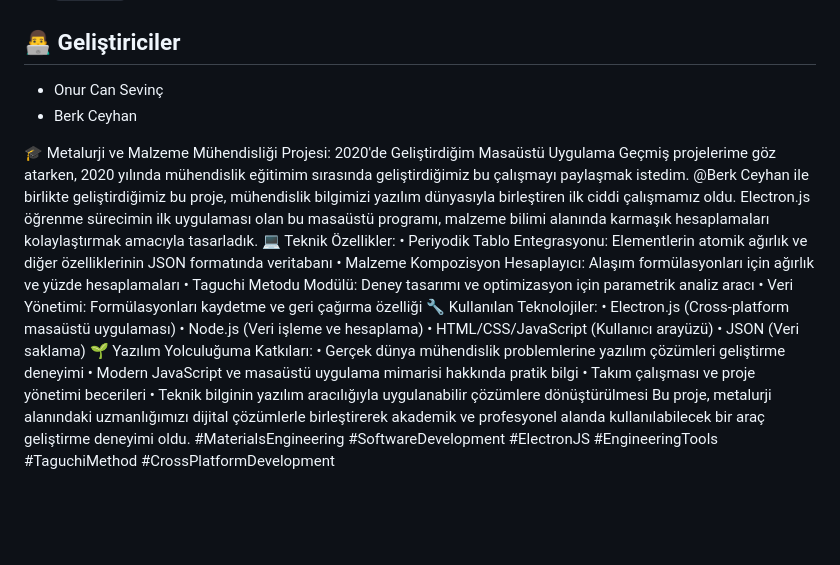
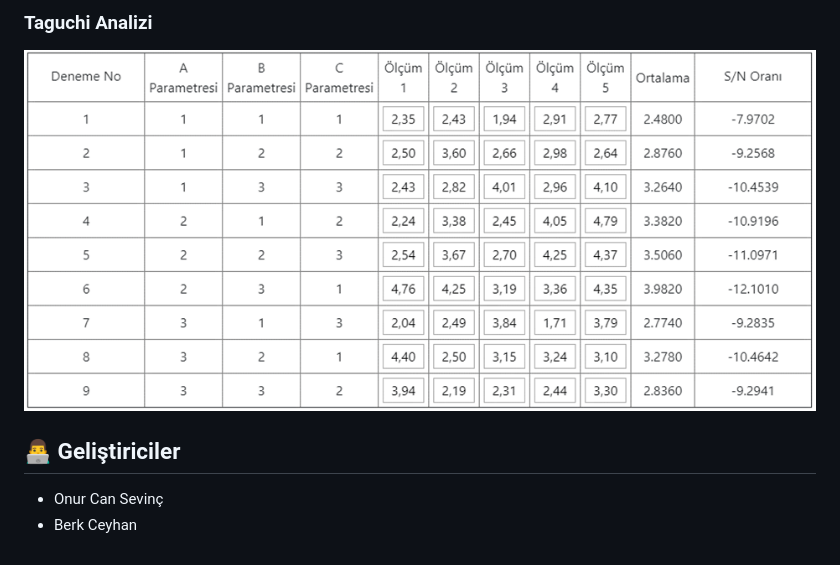
Before and after one commit to onurcansevinc/material-taguchi-calculator, a Markdown page: README.md, the part around the change printed below. Rendered like a GitHub page; pictures changed too: screenshots/taguchi-analysis.png (added); blank space fills up the shorter version.

Commit message:
Add screenshots for main screen, periodic table, composition calculator, and Taguchi analysis in README.md

```diff
--- a/README.md
+++ b/README.md
@@ -70,24 +84,8 @@ Uygulama üç ana modüle sahiptir:
+### Taguchi Analizi
+
+![Taguchi Analizi](/screenshots/taguchi-analysis.png)
+
 ## 👨‍💻 Geliştiriciler
 
 -   Onur Can Sevinç
 -   Berk Ceyhan
-
-🎓 Metalurji ve Malzeme Mühendisliği Projesi: 2020'de Geliştirdiğim Masaüstü Uygulama
-Geçmiş projelerime göz atarken, 2020 yılında mühendislik eğitimim sırasında geliştirdiğimiz bu çalışmayı paylaşmak istedim. @Berk Ceyhan ile birlikte geliştirdiğimiz bu proje, mühendislik bilgimizi yazılım dünyasıyla birleştiren ilk ciddi çalışmamız oldu. Electron.js öğrenme sürecimin ilk uygulaması olan bu masaüstü programı, malzeme bilimi alanında karmaşık hesaplamaları kolaylaştırmak amacıyla tasarladık.
-💻 Teknik Özellikler:
-• Periyodik Tablo Entegrasyonu: Elementlerin atomik ağırlık ve diğer özelliklerinin JSON formatında veritabanı
-• Malzeme Kompozisyon Hesaplayıcı: Alaşım formülasyonları için ağırlık ve yüzde hesaplamaları
-• Taguchi Metodu Modülü: Deney tasarımı ve optimizasyon için parametrik analiz aracı
-• Veri Yönetimi: Formülasyonları kaydetme ve geri çağırma özelliği
-🔧 Kullanılan Teknolojiler:
-• Electron.js (Cross-platform masaüstü uygulaması)
-• Node.js (Veri işleme ve hesaplama)
-• HTML/CSS/JavaScript (Kullanıcı arayüzü)
-• JSON (Veri saklama)
-🌱 Yazılım Yolculuğuma Katkıları:
-• Gerçek dünya mühendislik problemlerine yazılım çözümleri geliştirme deneyimi
-• Modern JavaScript ve masaüstü uygulama mimarisi hakkında pratik bilgi
-• Takım çalışması ve proje yönetimi becerileri
-• Teknik bilginin yazılım aracılığıyla uygulanabilir çözümlere dönüştürülmesi
-Bu proje, metalurji alanındaki uzmanlığımızı dijital çözümlerle birleştirerek akademik ve profesyonel alanda kullanılabilecek bir araç geliştirme deneyimi oldu.
-#MaterialsEngineering #SoftwareDevelopment #ElectronJS #EngineeringTools #TaguchiMethod #CrossPlatformDevelopment
```
Also changed, not shown: other parts of README.md (+14 -0 lines), screenshots/composition-calculator.png (added), screenshots/data-management.png (added), screenshots/main-screen.png (added), screenshots/periodic-table.png (added).
